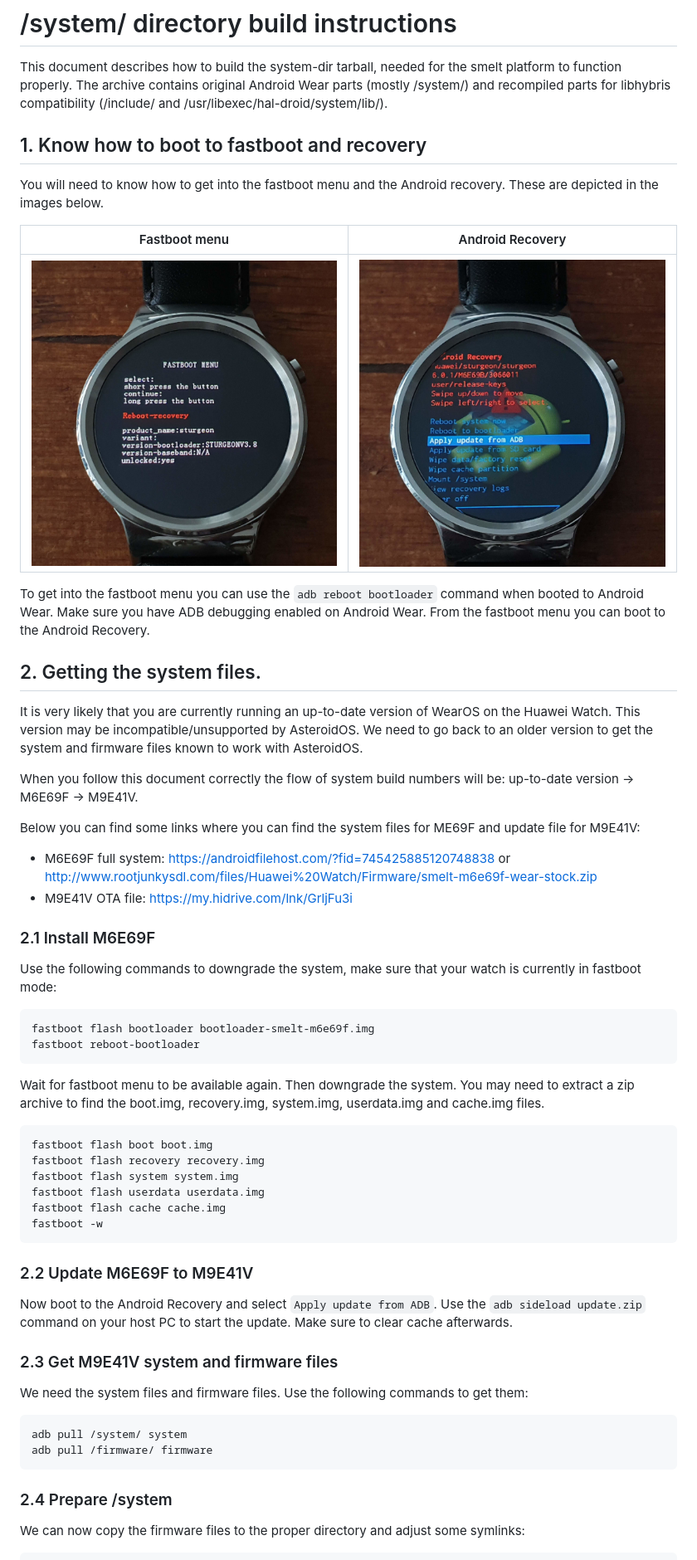
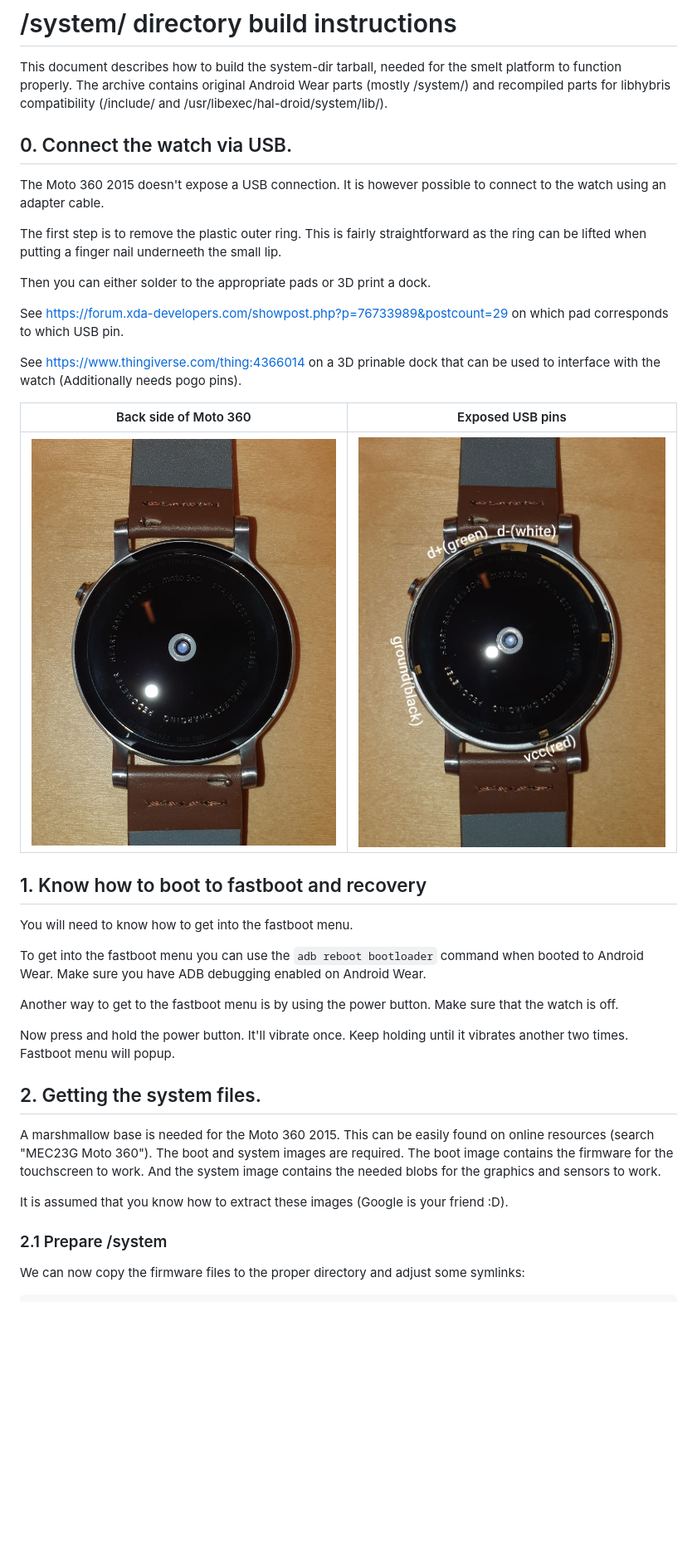
Before and after one commit to AsteroidOS/meta-smartwatch, a Markdown page: meta-smelt/README-system-dir.md, the part around one of its changes. Shown at 83% size. Drawn GitHub-style; pictures changed too: meta-smelt/images/fastboot.jpg (deleted), meta-smelt/images/moto_back.jpg (added), meta-smelt/images/moto_pins.jpg (added); blank space fills up the shorter version.

Commit message:
smelt: README-system-dir: Update instructions for MEC23G(smelt).

````diff
--- a/meta-smelt/README-system-dir.md
+++ b/meta-smelt/README-system-dir.md
@@ -2,61 +2,41 @@
 
 This document describes how to build the system-dir tarball, needed for the smelt platform to function properly. The archive contains original Android Wear parts (mostly /system/) and recompiled parts for libhybris compatibility (/include/ and /usr/libexec/hal-droid/system/lib/).
 
+## 0. Connect the watch via USB.
+
+The Moto 360 2015 doesn't expose a USB connection. It is however possible to connect to the watch using an adapter cable.
+
+The first step is to remove the plastic outer ring. This is fairly straightforward as the ring can be lifted when putting a finger nail underneeth the small lip.
+
+Then you can either solder to the appropriate pads or 3D print a dock.
+
+See https://forum.xda-developers.com/showpost.php?p=76733989&postcount=29 on which pad corresponds to which USB pin.
+
+See https://www.thingiverse.com/thing:4366014 on a 3D prinable dock that can be used to interface with the watch (Additionally needs pogo pins).
+
+
+Back side of Moto 360     |  Exposed USB pins
+:------------------------:|:-------------------------:
+![](images/moto_back.jpg) |  ![](images/moto_pins.jpg)
 
 ## 1. Know how to boot to fastboot and recovery
 
-You will need to know how to get into the fastboot menu and the Android recovery. These are depicted in the images below.
-
-Fastboot menu             |  Android Recovery
-:------------------------:|:-------------------------:
-![](images/fastboot.jpg)  |  ![](images/recovery.jpg)
+You will need to know how to get into the fastboot menu.
 
 To get into the fastboot menu you can use the `adb reboot bootloader` command when booted to Android Wear. Make sure you have ADB debugging enabled on Android Wear.
-From the fastboot menu you can boot to the Android Recovery.
+
+Another way to get to the fastboot menu is by using the power button. Make sure that the watch is off.
+
+Now press and hold the power button. It'll vibrate once. Keep holding until it vibrates another two times. Fastboot menu will popup.
 
 ## 2. Getting the system files.
 
-It is very likely that you are currently running an up-to-date version of WearOS on the Huawei Watch. This version may be incompatible/unsupported by AsteroidOS. We need to go back to an older version to get the system and firmware files known to work with AsteroidOS.
+A marshmallow base is needed for the Moto 360 2015. This can be easily found on online resources (search "MEC23G Moto 360").
+The boot and system images are required. The boot image contains the firmware for the touchscreen to work. And the system image contains the needed blobs for the graphics and sensors to work.
 
-When you follow this document correctly the flow of system build numbers will be: up-to-date version -> M6E69F -> M9E41V.
+It is assumed that you know how to extract these images (Google is your friend :D).
 
-Below you can find some links where you can find the system files for ME69F and update file for M9E41V:
-* M6E69F full system: https://androidfilehost.com/?fid=745425885120748838 or http://www.rootjunkysdl.com/files/Huawei%20Watch/Firmware/smelt-m6e69f-wear-stock.zip
-* M9E41V OTA file: https://my.hidrive.com/lnk/GrljFu3i
-
-### 2.1 Install M6E69F
-
-Use the following commands to downgrade the system, make sure that your watch is currently in fastboot mode:
-
-```sh
-fastboot flash bootloader bootloader-smelt-m6e69f.img
-fastboot reboot-bootloader
-```
-Wait for fastboot menu to be available again. Then downgrade the system. You may need to extract a zip archive to find the boot.img, recovery.img, system.img, userdata.img and cache.img files.
-
-```sh
-fastboot flash boot boot.img
-fastboot flash recovery recovery.img
-fastboot flash system system.img
-fastboot flash userdata userdata.img
-fastboot flash cache cache.img
-fastboot -w
-```
-
-### 2.2 Update M6E69F to M9E41V
-
-Now boot to the Android Recovery and select `Apply update from ADB`. Use the `adb sideload update.zip` command on your host PC to start the update. Make sure to clear cache afterwards.
-
-### 2.3 Get M9E41V system and firmware files
-
-We need the system files and firmware files.
-Use the following commands to get them:
-```sh
-adb pull /system/ system
-adb pull /firmware/ firmware
-```
-
-### 2.4 Prepare /system
+### 2.1 Prepare /system
 
 We can now copy the firmware files to the proper directory and adjust some symlinks:
 ```sh
````
Also changed, not shown: other parts of meta-smelt/README-system-dir.md (+4 -2 lines).
